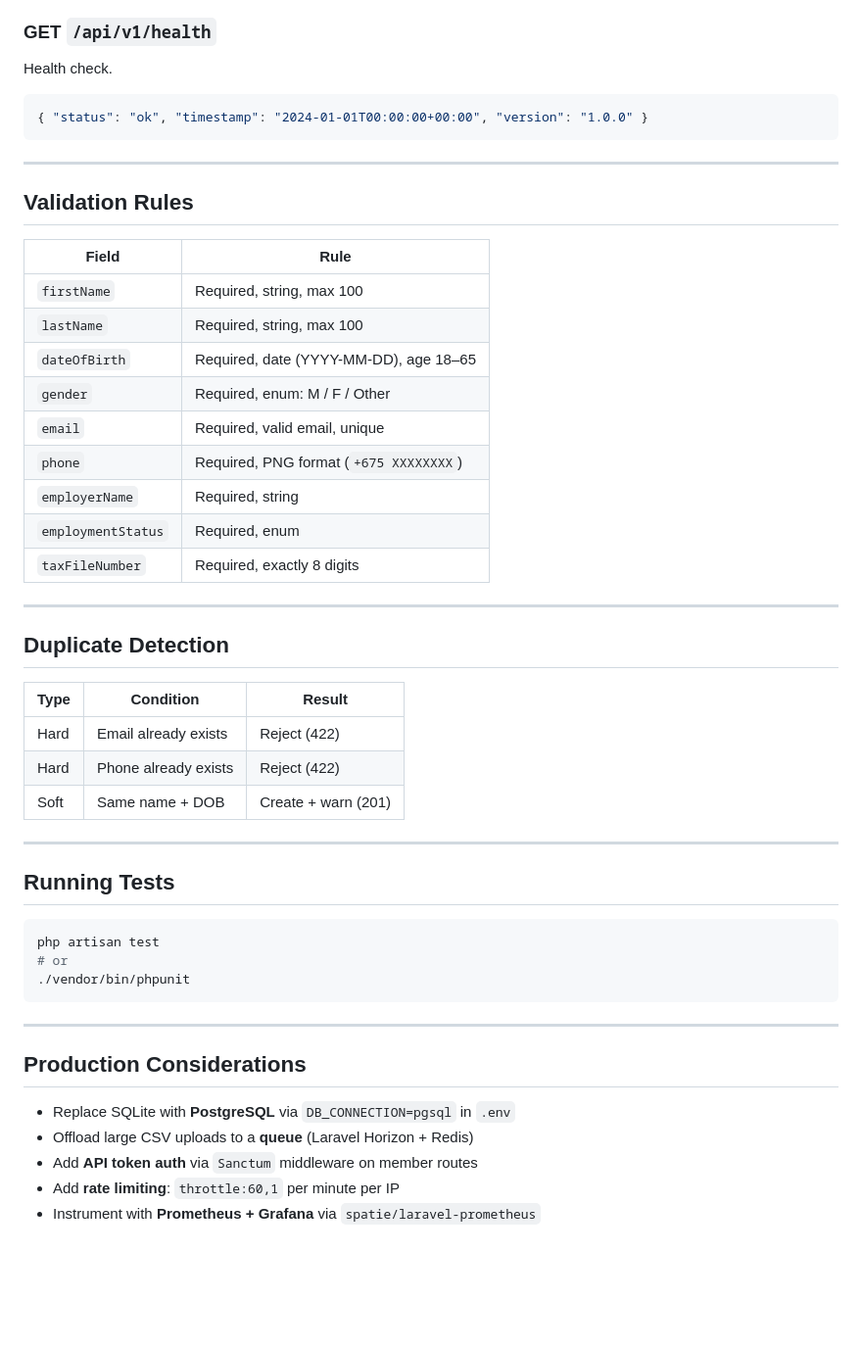
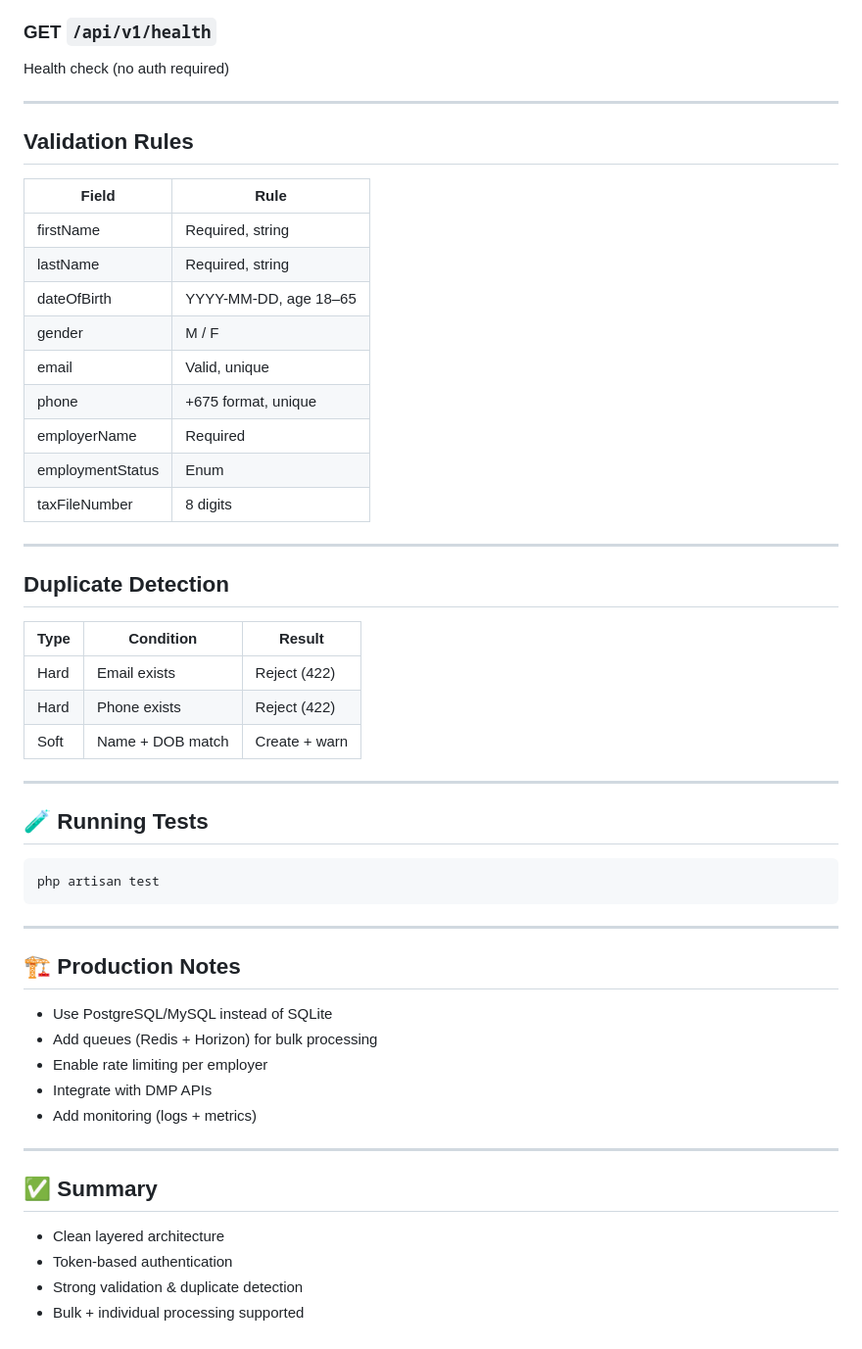
Before and after one commit to gideonzozingao/nasfund-member-portal-api-challenge, a Markdown page: README.md, the part around one of its changes. Shown at 98% size. GitHub-like rendering; blank space fills up the shorter version.

````diff
--- a/README.md
+++ b/README.md
@@ -126,54 +161,57 @@ Retrieve a member by their ID (e.g. `M000000001`).
 
 ### GET `/api/v1/health`
 
-Health check.
-
-```json
-{ "status": "ok", "timestamp": "2024-01-01T00:00:00+00:00", "version": "1.0.0" }
-```
+Health check (no auth required)
 
 ---
 
 ## Validation Rules
 
-| Field              | Rule                                   |
-| ------------------ | -------------------------------------- |
-| `firstName`        | Required, string, max 100              |
-| `lastName`         | Required, string, max 100              |
-| `dateOfBirth`      | Required, date (YYYY-MM-DD), age 18–65 |
-| `gender`           | Required, enum: M / F / Other          |
-| `email`            | Required, valid email, unique          |
-| `phone`            | Required, PNG format (`+675 XXXXXXXX`) |
-| `employerName`     | Required, string                       |
-| `employmentStatus` | Required, enum                         |
-| `taxFileNumber`    | Required, exactly 8 digits             |
+| Field            | Rule                  |
+| ---------------- | --------------------- |
+| firstName        | Required, string      |
+| lastName         | Required, string      |
+| dateOfBirth      | YYYY-MM-DD, age 18–65 |
+| gender           | M / F                 |
+| email            | Valid, unique         |
+| phone            | +675 format, unique   |
+| employerName     | Required              |
+| employmentStatus | Enum                  |
+| taxFileNumber    | 8 digits              |
 
 ---
 
 ## Duplicate Detection
 
-| Type | Condition            | Result              |
-| ---- | -------------------- | ------------------- |
-| Hard | Email already exists | Reject (422)        |
-| Hard | Phone already exists | Reject (422)        |
-| Soft | Same name + DOB      | Create + warn (201) |
+| Type | Condition        | Result        |
+| ---- | ---------------- | ------------- |
+| Hard | Email exists     | Reject (422)  |
+| Hard | Phone exists     | Reject (422)  |
+| Soft | Name + DOB match | Create + warn |
 
 ---
 
-## Running Tests
+## 🧪 Running Tests
 
 ```bash
 php artisan test
-# or
-./vendor/bin/phpunit
 ```
 
 ---
 
-## Production Considerations
+## 🏗️ Production Notes
 
-- Replace SQLite with **PostgreSQL** via `DB_CONNECTION=pgsql` in `.env`
-- Offload large CSV uploads to a **queue** (Laravel Horizon + Redis)
-- Add **API token auth** via `Sanctum` middleware on member routes
-- Add **rate limiting**: `throttle:60,1` per minute per IP
-- Instrument with **Prometheus + Grafana** via `spatie/laravel-prometheus`
+* Use PostgreSQL/MySQL instead of SQLite
+* Add queues (Redis + Horizon) for bulk processing
+* Enable rate limiting per employer
+* Integrate with DMP APIs
+* Add monitoring (logs + metrics)
+
+---
+
+## ✅ Summary
+
+* Clean layered architecture
+* Token-based authentication
+* Strong validation & duplicate detection
+* Bulk + individual processing supported
````
Also changed, not shown: other parts of README.md (+116 -81 lines).
